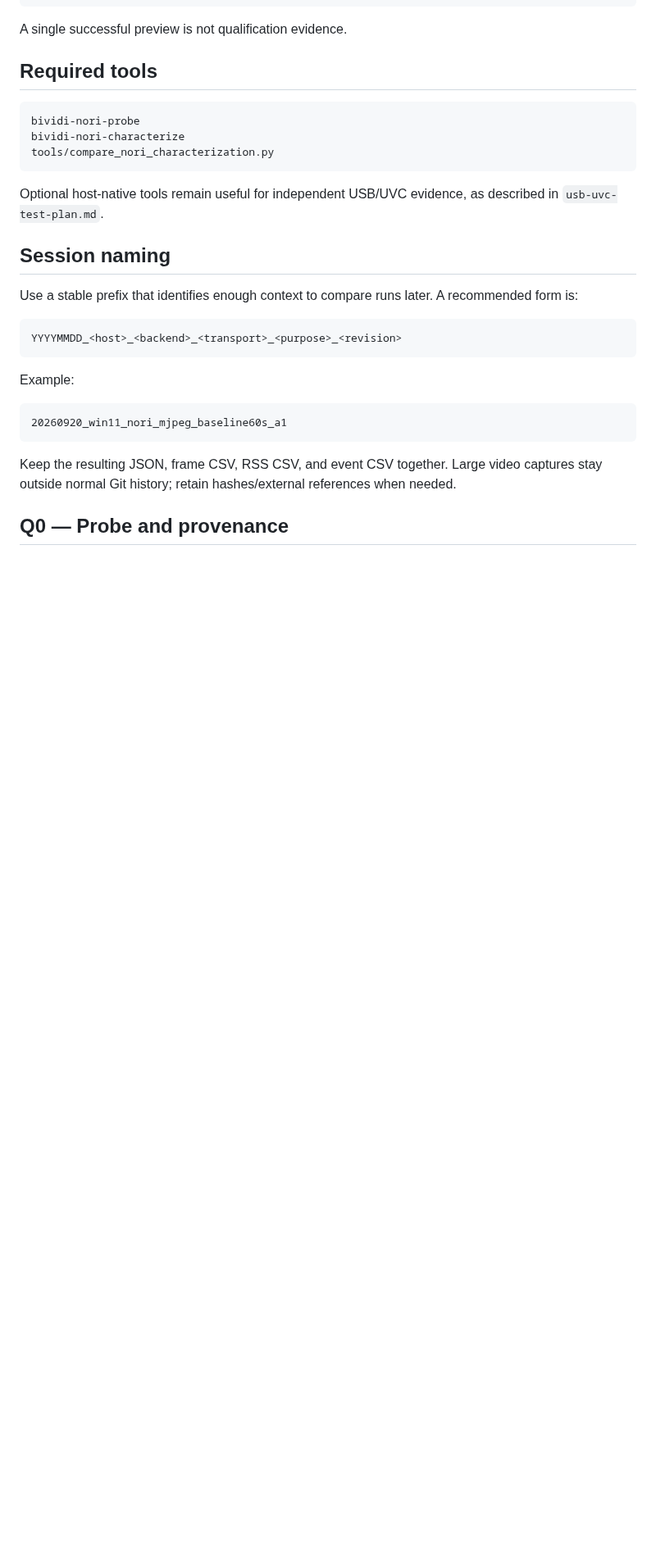
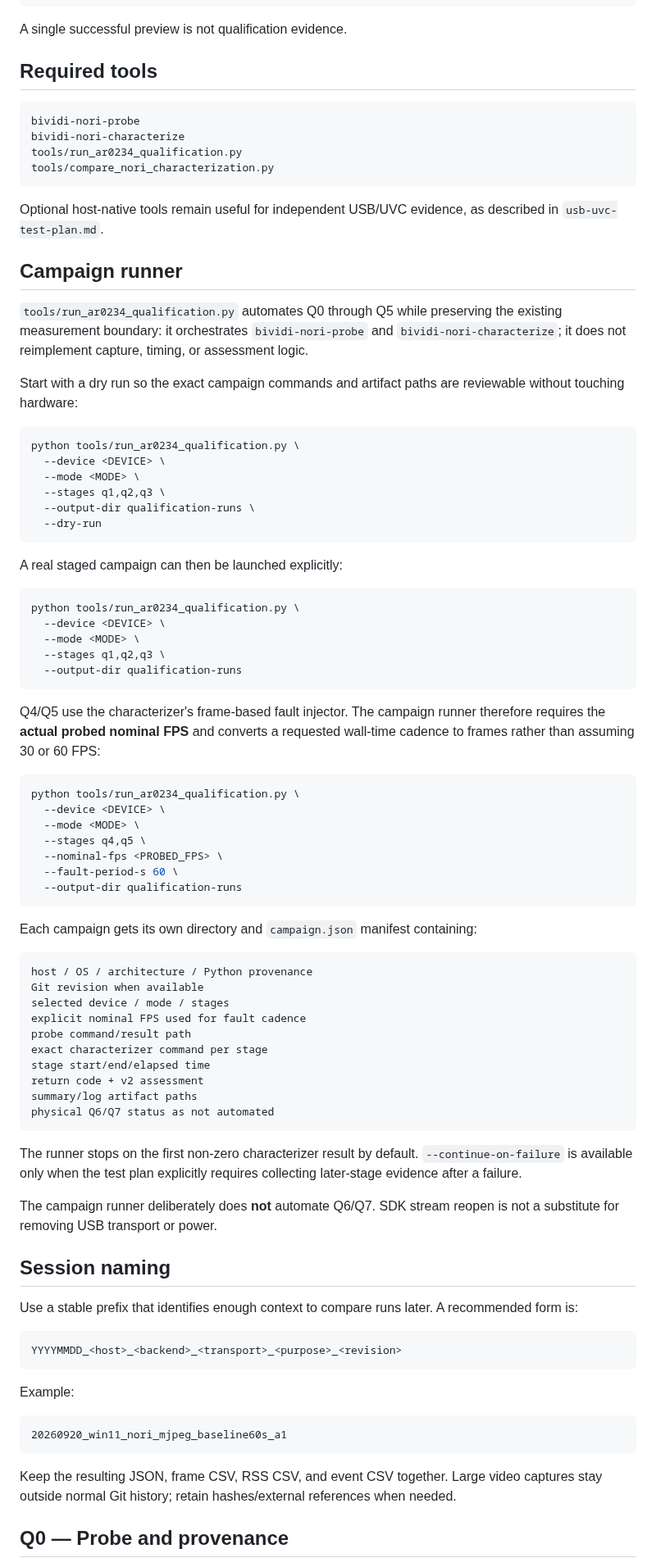
Before and after one commit to cctsao1008/bividi, a Markdown page: docs/characterization/ar0234-qualification-protocol.md, the part around one of its changes. Shown at 82% size. Rendered like a GitHub page; blank space fills up the shorter version.

Commit message:
docs: add qualification campaign runner workflow (#35)

````diff
--- a/docs/characterization/ar0234-qualification-protocol.md
+++ b/docs/characterization/ar0234-qualification-protocol.md
@@ -26,10 +26,67 @@ A single successful preview is not qualification evidence.
 ```text
 bividi-nori-probe
 bividi-nori-characterize
+tools/run_ar0234_qualification.py
 tools/compare_nori_characterization.py
 ```
 
 Optional host-native tools remain useful for independent USB/UVC evidence, as described in `usb-uvc-test-plan.md`.
+
+## Campaign runner
+
+`tools/run_ar0234_qualification.py` automates Q0 through Q5 while preserving the existing measurement boundary: it orchestrates `bividi-nori-probe` and `bividi-nori-characterize`; it does not reimplement capture, timing, or assessment logic.
+
+Start with a dry run so the exact campaign commands and artifact paths are reviewable without touching hardware:
+
+```bash
+python tools/run_ar0234_qualification.py \
+  --device <DEVICE> \
+  --mode <MODE> \
+  --stages q1,q2,q3 \
+  --output-dir qualification-runs \
+  --dry-run
+```
+
+A real staged campaign can then be launched explicitly:
+
+```bash
+python tools/run_ar0234_qualification.py \
+  --device <DEVICE> \
+  --mode <MODE> \
+  --stages q1,q2,q3 \
+  --output-dir qualification-runs
+```
+
+Q4/Q5 use the characterizer's frame-based fault injector. The campaign runner therefore requires the **actual probed nominal FPS** and converts a requested wall-time cadence to frames rather than assuming 30 or 60 FPS:
+
+```bash
+python tools/run_ar0234_qualification.py \
+  --device <DEVICE> \
+  --mode <MODE> \
+  --stages q4,q5 \
+  --nominal-fps <PROBED_FPS> \
+  --fault-period-s 60 \
+  --output-dir qualification-runs
+```
+
+Each campaign gets its own directory and `campaign.json` manifest containing:
+
+```text
+host / OS / architecture / Python provenance
+Git revision when available
+selected device / mode / stages
+explicit nominal FPS used for fault cadence
+probe command/result path
+exact characterizer command per stage
+stage start/end/elapsed time
+return code + v2 assessment
+summary/log artifact paths
+physical Q6/Q7 status as not automated
+```
+
+The runner stops on the first non-zero characterizer result by default. `--continue-on-failure` is available only when the test plan explicitly requires collecting later-stage evidence after a failure.
+
+The campaign runner deliberately does **not** automate Q6/Q7. SDK stream reopen is not a substitute for removing USB transport or power.
 
 ## Session naming
 
````
Also changed, not shown: other parts of docs/characterization/ar0234-qualification-protocol.md (+1 -1 lines).
